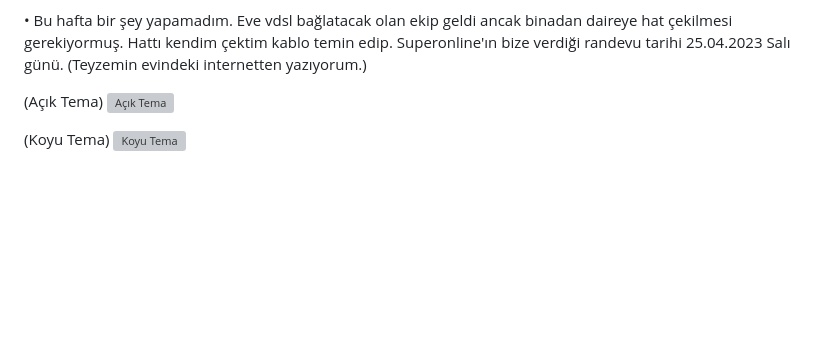
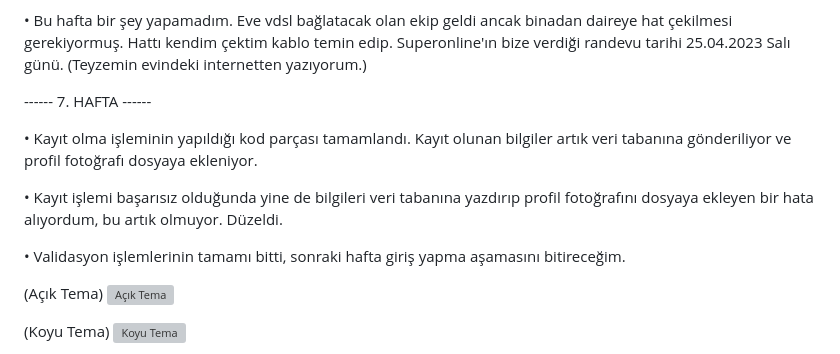
Before and after one commit to efesipahi6/Mezuniyet-Projesi, a Markdown page: README.md, the part around the change. Rendered like a GitHub page; blank space fills up the shorter version; grey boxes are pictures that could not be loaded.

```diff
--- a/README.md
+++ b/README.md
@@ -92,6 +92,17 @@ NOT: Normal kullanıcılar, kullanıcıları ve kategorileri yönetme yetkisine
 
 
 
+
+------ 7. HAFTA ------
+
+• Kayıt olma işleminin yapıldığı kod parçası tamamlandı. Kayıt olunan bilgiler artık veri tabanına gönderiliyor ve profil fotoğrafı dosyaya ekleniyor.
+
+• Kayıt işlemi başarısız olduğunda yine de bilgileri veri tabanına yazdırıp profil fotoğrafını dosyaya ekleyen bir hata alıyordum, bu artık olmuyor. Düzeldi.
+
+• Validasyon işlemlerinin tamamı bitti, sonraki hafta giriş yapma aşamasını bitireceğim.
+
+
+
 (Açık Tema)
 ![Açık Tema](https://github.com/efesipahi6/Mezuniyet-Projesi/blob/main/Projeden%20kareler/ayd%C4%B1nl%C4%B1k%20mod.png)
 
```
